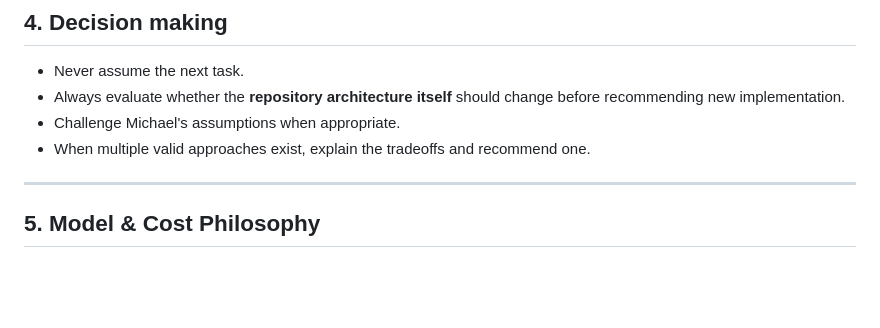
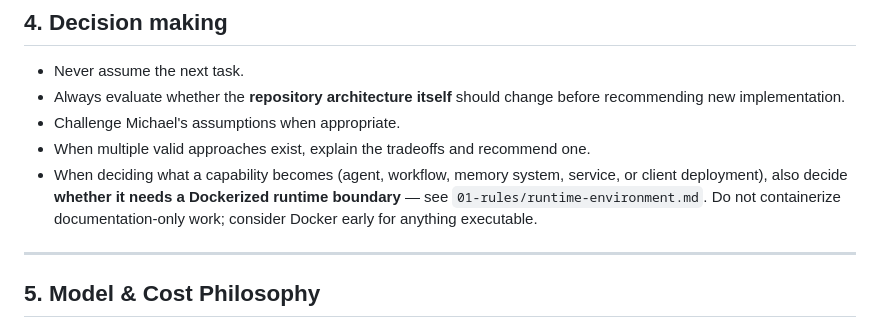
Before and after one commit to ogami-systems/Ogami-command-center, a Markdown page: CLAUDE.md, the part around the change. Rendered like a GitHub page; blank space fills up the shorter version.

```diff
--- a/CLAUDE.md
+++ b/CLAUDE.md
@@ -67,6 +67,7 @@ Whenever recommending a new file, an architecture change, or a feature, explain:
 - Always evaluate whether the **repository architecture itself** should change before recommending new implementation.
 - Challenge Michael's assumptions when appropriate.
 - When multiple valid approaches exist, explain the tradeoffs and recommend one.
+- When deciding what a capability becomes (agent, workflow, memory system, service, or client deployment), also decide **whether it needs a Dockerized runtime boundary** — see `01-rules/runtime-environment.md`. Do not containerize documentation-only work; consider Docker early for anything executable.
 
 ---
 
```
Also changed, not shown: 01-rules/runtime-environment.md (added, +70 -0 lines).
